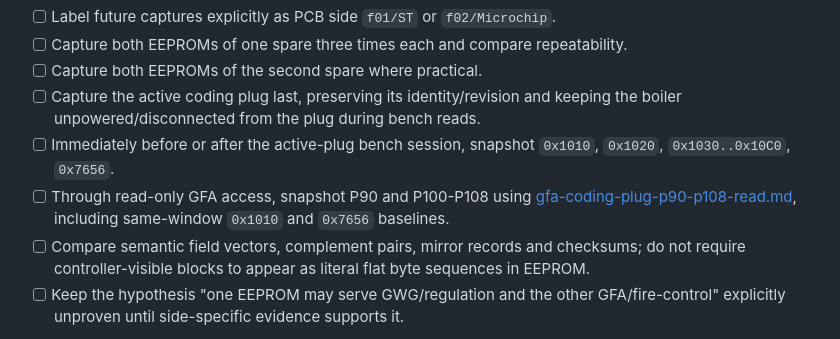
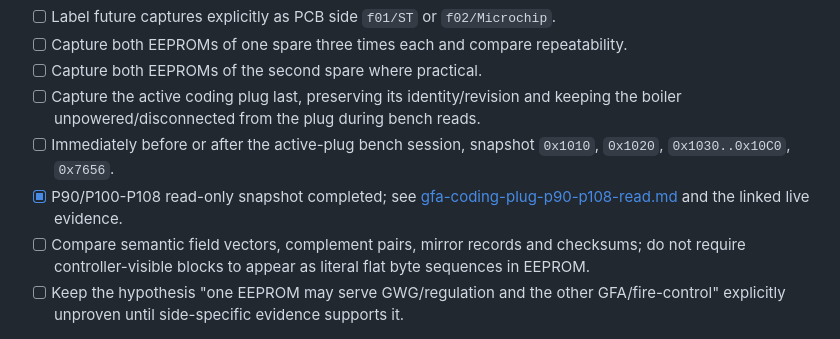
Before and after one commit to SaulGoodman1337/optolink, a Markdown page: docs/research-plan-2026-09-24.md, the part around the change. Rendered like a GitHub page.

Commit message:
docs(research): mark GFA coding-plug snapshot complete

```diff
--- a/docs/research-plan-2026-09-24.md
+++ b/docs/research-plan-2026-09-24.md
@@ -90,7 +90,7 @@ The read transport is already production-verified. The missing identity fields a
 - [ ] Capture both EEPROMs of the second spare where practical.
 - [ ] Capture the active coding plug last, preserving its identity/revision and keeping the boiler unpowered/disconnected from the plug during bench reads.
 - [ ] Immediately before or after the active-plug bench session, snapshot `0x1010`, `0x1020`, `0x1030..0x10C0`, `0x7656`.
-- [ ] Through read-only GFA access, snapshot P90 and P100-P108 using [gfa-coding-plug-p90-p108-read.md](gfa-coding-plug-p90-p108-read.md), including same-window `0x1010` and `0x7656` baselines.
+- [x] P90/P100-P108 read-only snapshot completed; see [gfa-coding-plug-p90-p108-read.md](gfa-coding-plug-p90-p108-read.md) and the linked live evidence.
 - [ ] Compare semantic field vectors, complement pairs, mirror records and checksums; do not require controller-visible blocks to appear as literal flat byte sequences in EEPROM.
 - [ ] Keep the hypothesis "one EEPROM may serve GWG/regulation and the other GFA/fire-control" explicitly unproven until side-specific evidence supports it.
 
```
